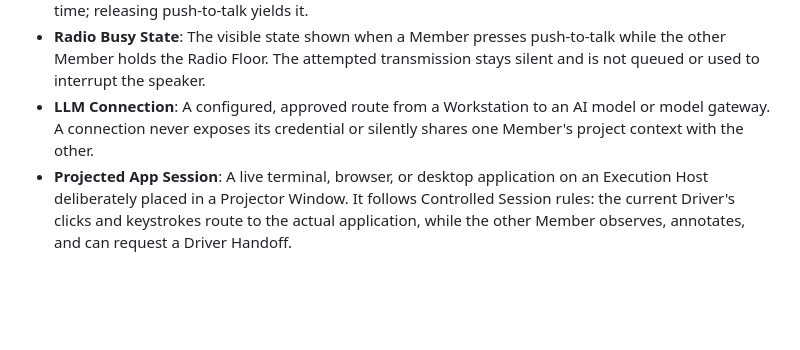
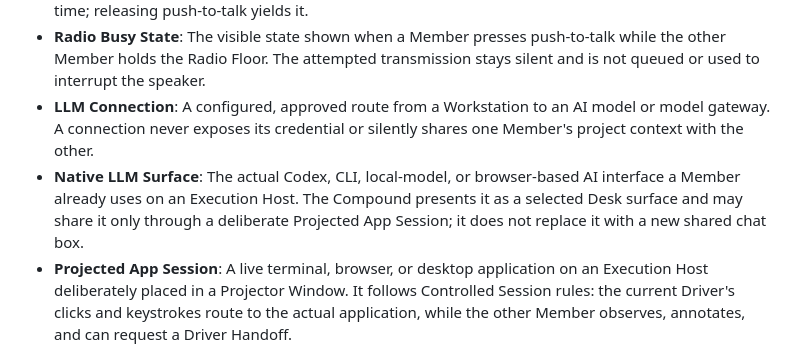
Before and after one commit to Treytucker05/The_Compound, a Markdown page: CONTEXT.md, the part around the change. Rendered like a GitHub page; blank space fills up the shorter version.

Commit message:
docs: use native LLM surfaces in desks

```diff
--- a/CONTEXT.md
+++ b/CONTEXT.md
@@ -61,6 +61,7 @@
 - **Radio Floor**: The exclusive right to transmit on Radio. At most one Member holds the Radio Floor at a time; releasing push-to-talk yields it.
 - **Radio Busy State**: The visible state shown when a Member presses push-to-talk while the other Member holds the Radio Floor. The attempted transmission stays silent and is not queued or used to interrupt the speaker.
 - **LLM Connection**: A configured, approved route from a Workstation to an AI model or model gateway. A connection never exposes its credential or silently shares one Member's project context with the other.
+- **Native LLM Surface**: The actual Codex, CLI, local-model, or browser-based AI interface a Member already uses on an Execution Host. The Compound presents it as a selected Desk surface and may share it only through a deliberate Projected App Session; it does not replace it with a new shared chat box.
 - **Projected App Session**: A live terminal, browser, or desktop application on an Execution Host deliberately placed in a Projector Window. It follows Controlled Session rules: the current Driver's clicks and keystrokes route to the actual application, while the other Member observes, annotates, and can request a Driver Handoff.
 - **Active Projection**: A live streamed Projected App Session or media source currently using shared projection capacity. Version 1 permits either one Shared Projection or one Reciprocal Peer View, but not both at once.
 - **Shared Projection**: One live program or media source presented to both Members in the same Projector Window. It uses Controlled Session rules for underlying application input.
```
Also changed, not shown: docs/adr/0040-native-llm-surfaces.md (added, +20 -0 lines).
